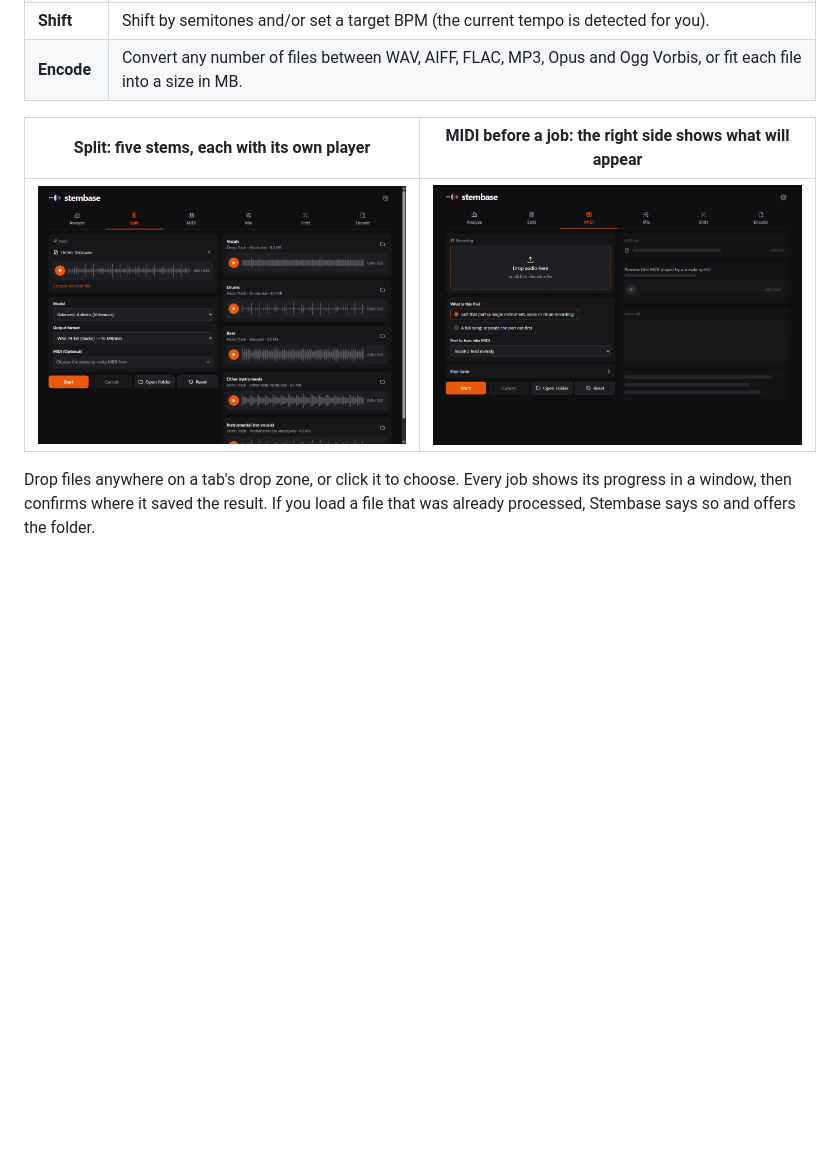
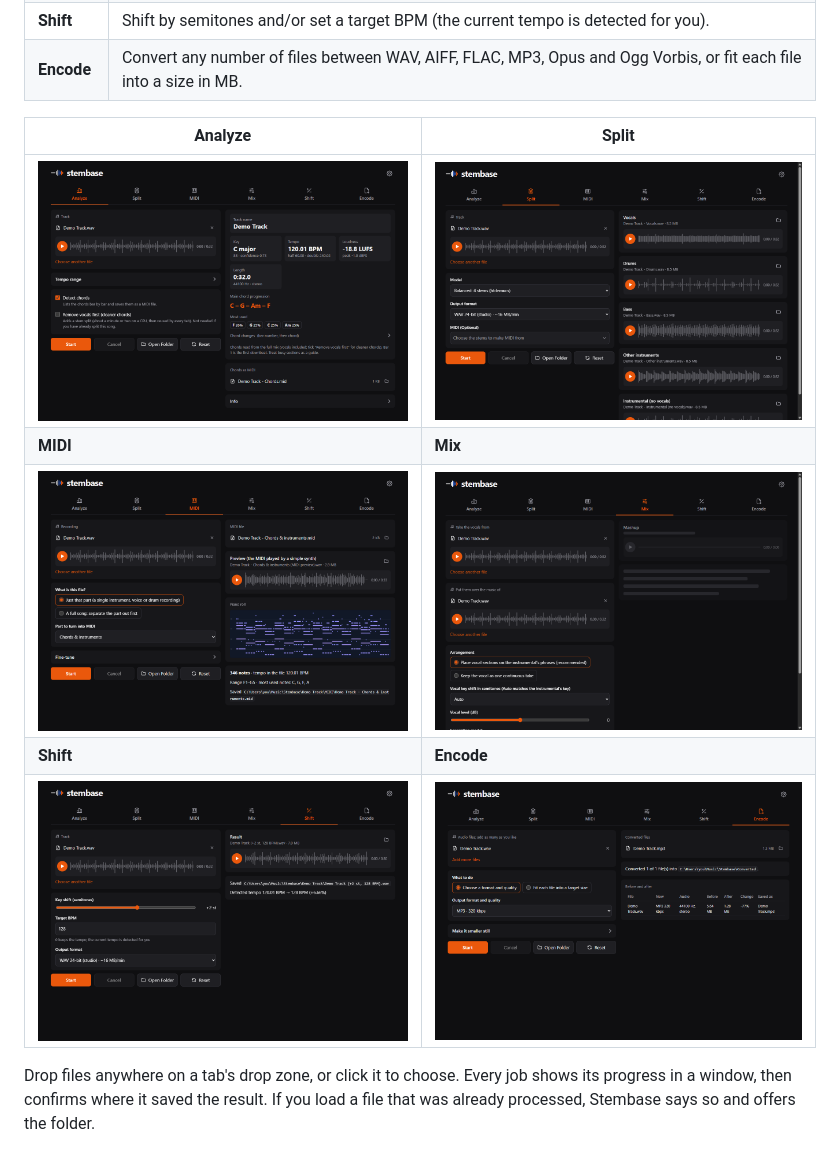
Before and after one commit to donnysaengkio/stembase, a Markdown page: README.md, the part around the change. Rendered like a GitHub page; pictures changed too: docs/screenshots/encode.png (added), docs/screenshots/midi.png, docs/screenshots/mix.png (added); blank space fills up the shorter version.

Commit message:
README: a screenshot of every tab under Tabs
Co-Authored-By: Claude Opus 5.5 <noreply@anthropic.com>

```diff
--- a/README.md
+++ b/README.md
@@ -25,9 +25,13 @@ Uninstalling keeps your results.
 | **Shift** | Shift by semitones and/or set a target BPM (the current tempo is detected for you). |
 | **Encode** | Convert any number of files between WAV, AIFF, FLAC, MP3, Opus and Ogg Vorbis, or fit each file into a size in MB. |
 
-| Split: five stems, each with its own player | MIDI before a job: the right side shows what will appear |
+| Analyze | Split |
 |---|---|
-| ![Split tab with vocals, drums, bass, other instruments and instrumental stems](docs/screenshots/split.png) | ![MIDI tab with the outline of its results](docs/screenshots/midi.png) |
+| ![Analyze tab: key, tempo, loudness, length and chords](docs/screenshots/analyze.png) | ![Split tab: vocals, drums, bass, other instruments and an instrumental, each with a player](docs/screenshots/split.png) |
+| **MIDI** | **Mix** |
+| ![MIDI tab: the MIDI file, a synth preview and a piano roll](docs/screenshots/midi.png) | ![Mix tab with two tracks loaded; before a job, the right side shows what will appear](docs/screenshots/mix.png) |
+| **Shift** | **Encode** |
+| ![Shift tab: up 2 semitones and to 128 BPM](docs/screenshots/shift.png) | ![Encode tab: a WAV converted to MP3 with a before-and-after table](docs/screenshots/encode.png) |
 
 Drop files anywhere on a tab's drop zone, or click it to choose. Every job shows its progress in a window, then
 confirms where it saved the result. If you load a file that was already processed, Stembase says so and offers the folder.
```
